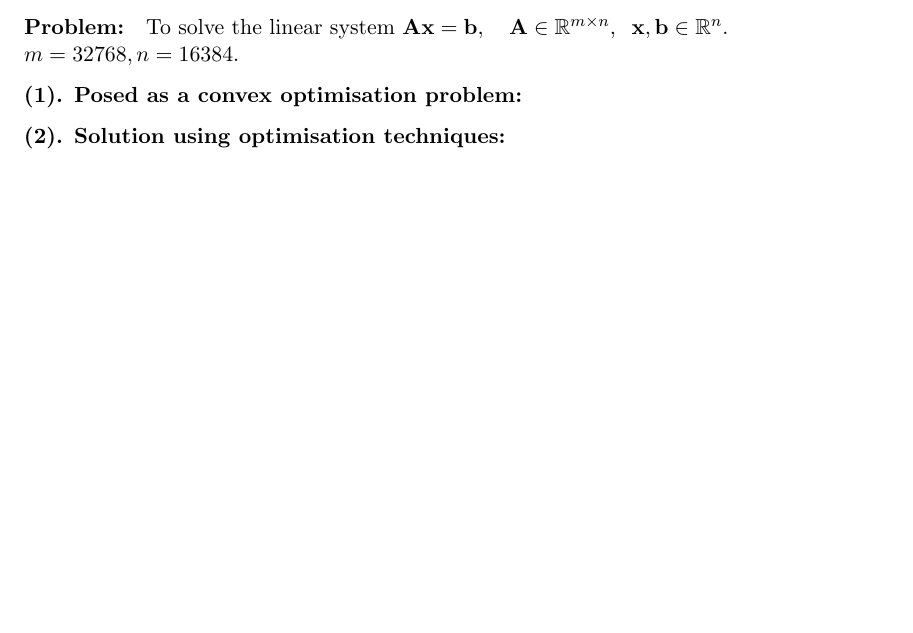
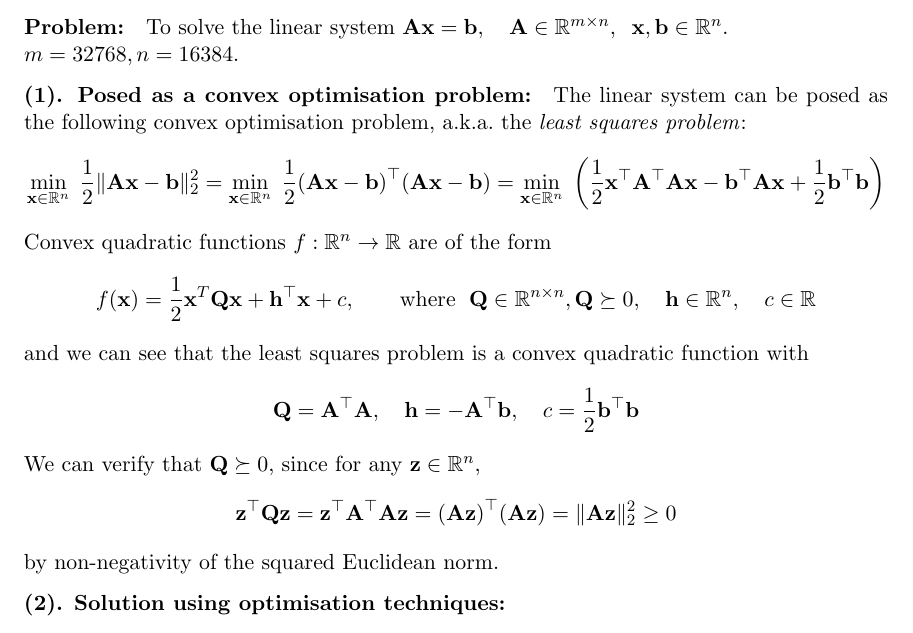
Before and after one commit to AshrithSagar/E0230-CMO-2025, a LaTeX problem sheet (Assignments/Assignment-1/TeX/main.tex, which reads Assignments/Assignment-1/TeX/q3.tex): part of page 5 of 6, cut so that both start at the same text, the shorter picture padded with empty space. Compiled offline with pdfLaTeX.

Commit message:
📝 A1:3

```diff
--- a/Assignments/Assignment-1/TeX/q3.tex
+++ b/Assignments/Assignment-1/TeX/q3.tex
@@ -6,6 +6,48 @@ To solve the linear system \( \mathbf{A} \mathbf{x} = \mathbf{b}, \quad \mathbf{
 \( m = 32768, n = 16384 \).
 
 \paragraph{(1). Posed as a convex optimisation problem:}
+
+The linear system can be posed as the following convex optimisation problem, a.k.a.\ the \textit{least squares problem}:
+\begin{equation*}
+    \min_{\mathbf{x} \in \mathbb{R}^n} \; \frac{1}{2} \| \mathbf{A} \mathbf{x} - \mathbf{b} \|_2^2
+    =
+    \min_{\mathbf{x} \in \mathbb{R}^n} \; \frac{1}{2} {(\mathbf{A} \mathbf{x} - \mathbf{b})}^\top (\mathbf{A} \mathbf{x} - \mathbf{b})
+    =
+    \min_{\mathbf{x} \in \mathbb{R}^n} \; \left( \frac{1}{2} \mathbf{x}^\top \mathbf{A}^\top \mathbf{A} \mathbf{x} - \mathbf{b}^\top \mathbf{A} \mathbf{x} + \frac{1}{2} \mathbf{b}^\top \mathbf{b} \right)
+\end{equation*}
+
+Convex quadratic functions \( f : \mathbb{R}^n \to \mathbb{R} \) are of the form
+\begin{equation*}
+    f(\mathbf{x}) = \frac{1}{2} \mathbf{x}^T \mathbf{Q} \mathbf{x} + \mathbf{h}^\top \mathbf{x} + c,
+    \qquad
+    \text{where } \;
+    \mathbf{Q} \in \mathbb{R}^{n \times n},
+    \mathbf{Q} \succeq 0,
+    \quad
+    \mathbf{h} \in \mathbb{R}^n,
+    \quad
+    c \in \mathbb{R}
+\end{equation*}
+and we can see that the least squares problem is a convex quadratic function with
+\begin{equation*}
+    \mathbf{Q} = \mathbf{A}^\top \mathbf{A},
+    \quad
+    \mathbf{h} = -\mathbf{A}^\top \mathbf{b},
+    \quad
+    c = \frac{1}{2} \mathbf{b}^\top \mathbf{b}
+\end{equation*}
+We can verify that \( \mathbf{Q} \succeq 0 \), since for any \( \mathbf{z} \in \mathbb{R}^n \),
+\begin{equation*}
+    \mathbf{z}^\top \mathbf{Q} \mathbf{z}
+    =
+    \mathbf{z}^\top \mathbf{A}^\top \mathbf{A} \mathbf{z}
+    =
+    {(\mathbf{A} \mathbf{z})}^\top (\mathbf{A} \mathbf{z})
+    =
+    \| \mathbf{A} \mathbf{z} \|_2^2
+    \geq 0
+\end{equation*}
+by non-negativity of the squared Euclidean norm.
 
 \paragraph{(2). Solution using optimisation techniques:}
 
```
